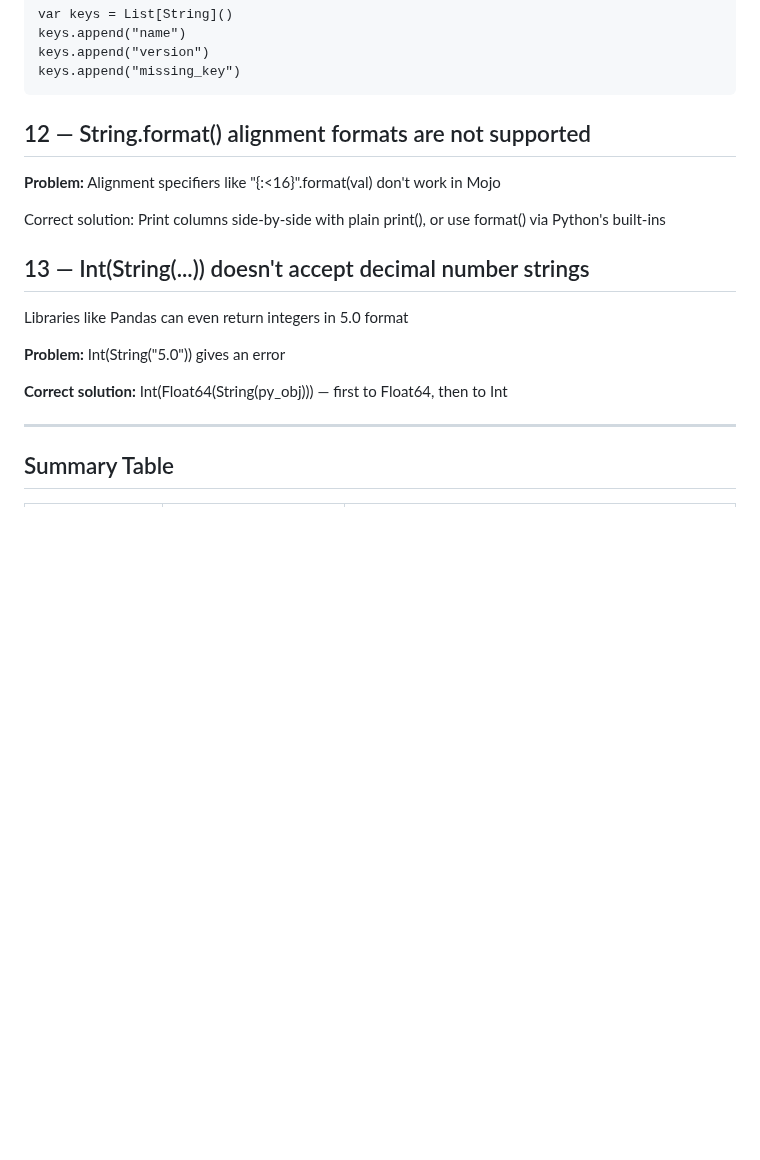
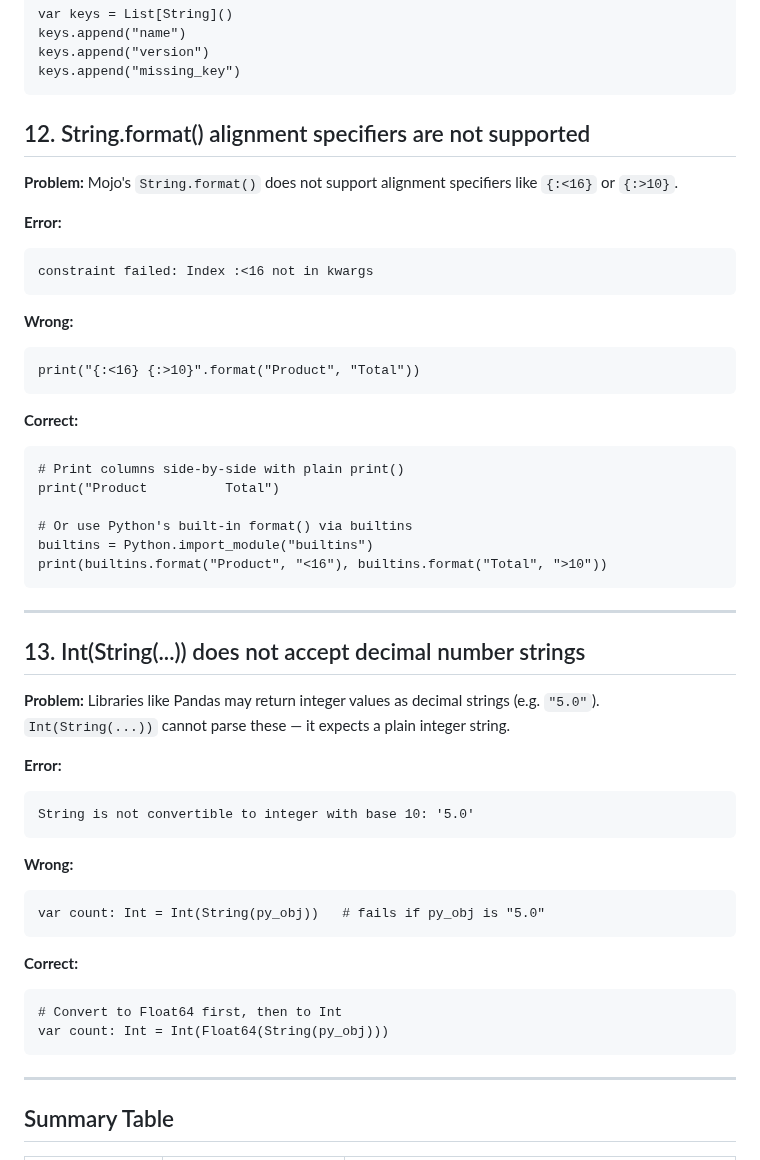
Before and after one commit to ahmetax/Practical-Mojo-Examples, a Markdown page: sources-v0.26.1/python_interop_gotchas.md, the part around the change. Drawn GitHub-style; blank space fills up the shorter version.

Commit message:
new scripts

````diff
--- a/sources-v0.26.1/python_interop_gotchas.md
+++ b/sources-v0.26.1/python_interop_gotchas.md
@@ -312,23 +312,54 @@ keys.append("version")
 keys.append("missing_key")
 ```
 
-## 12 — String.format() alignment formats are not supported
+## 12. String.format() alignment specifiers are not supported
 
 **Problem:**
-Alignment specifiers like "{:<16}".format(val) don't work in Mojo
+Mojo's `String.format()` does not support alignment specifiers like `{:<16}` or `{:>10}`.
 
-Correct solution:
-Print columns side-by-side with plain print(), or use format() via Python's built-ins
+**Error:**
+```
+constraint failed: Index :<16 not in kwargs
+```
 
-## 13 — Int(String(...)) doesn't accept decimal number strings
+**Wrong:**
+```mojo
+print("{:<16} {:>10}".format("Product", "Total"))
+```
 
-Libraries like Pandas can even return integers in 5.0 format
+**Correct:**
+```mojo
+# Print columns side-by-side with plain print()
+print("Product          Total")
+
+# Or use Python's built-in format() via builtins
+builtins = Python.import_module("builtins")
+print(builtins.format("Product", "<16"), builtins.format("Total", ">10"))
+```
+
+---
+
+## 13. Int(String(...)) does not accept decimal number strings
 
 **Problem:**
-Int(String("5.0")) gives an error
+Libraries like Pandas may return integer values as decimal strings (e.g. `"5.0"`).
+`Int(String(...))` cannot parse these — it expects a plain integer string.
 
-**Correct solution:**
-Int(Float64(String(py_obj))) — first to Float64, then to Int
+**Error:**
+```
+String is not convertible to integer with base 10: '5.0'
+```
+
+**Wrong:**
+```mojo
+var count: Int = Int(String(py_obj))   # fails if py_obj is "5.0"
+```
+
+**Correct:**
+```mojo
+# Convert to Float64 first, then to Int
+var count: Int = Int(Float64(String(py_obj)))
+```
 
 ---
 
````
